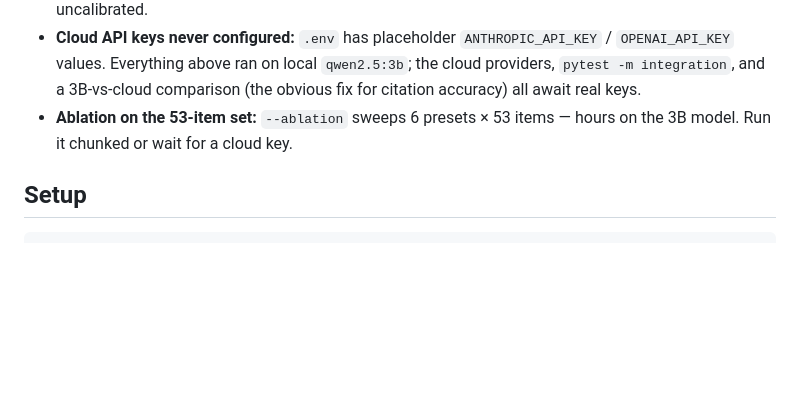
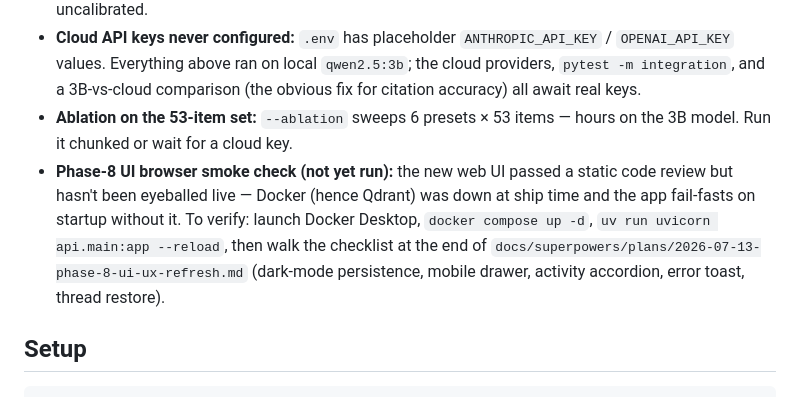
Before and after one commit to skylark248/Research-Assistant, a Markdown page: README.md, the part around the change. Drawn GitHub-style; blank space fills up the shorter version.

Commit message:
docs: note phase-8 browser smoke check as pending (Docker/Qdrant needed)
Co-Authored-By: Claude Fable 5 <noreply@anthropic.com>

```diff
--- a/README.md
+++ b/README.md
@@ -54,6 +54,14 @@ deliberately as the pinned baseline for the pending calibration session.
   real keys.
 - **Ablation on the 53-item set:** `--ablation` sweeps 6 presets × 53 items —
   hours on the 3B model. Run it chunked or wait for a cloud key.
+- **Phase-8 UI browser smoke check (not yet run):** the new web UI passed a
+  static code review but hasn't been eyeballed live — Docker (hence Qdrant)
+  was down at ship time and the app fail-fasts on startup without it. To
+  verify: launch Docker Desktop, `docker compose up -d`,
+  `uv run uvicorn api.main:app --reload`, then walk the checklist at the end
+  of `docs/superpowers/plans/2026-07-13-phase-8-ui-ux-refresh.md` (dark-mode
+  persistence, mobile drawer, activity accordion, error toast, thread
+  restore).
 
 ## Setup
 
```
